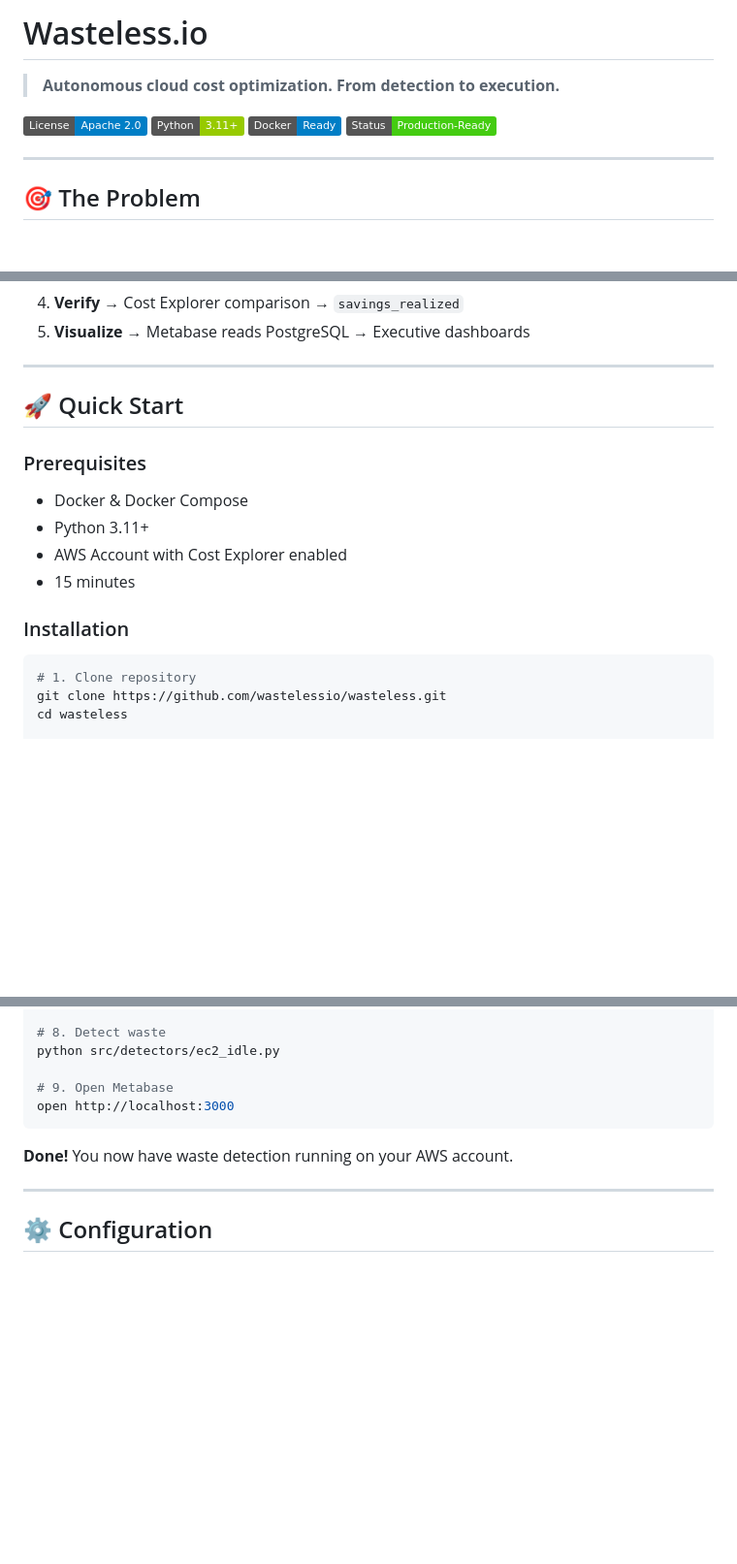
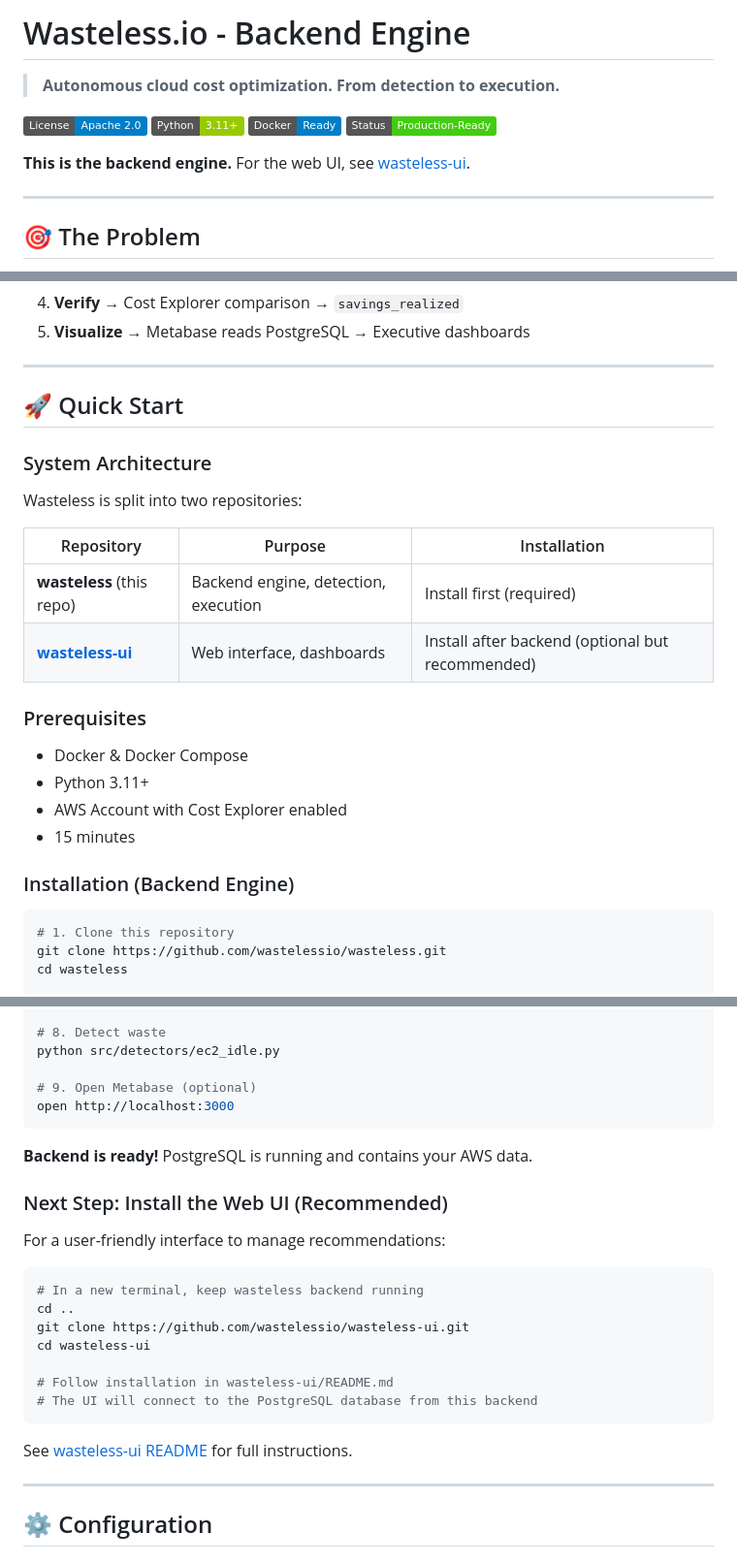
Before and after one commit to wastelessio/wasteless, a Markdown page: README.md, 3 parts joined by grey strips. Shown at 97% size. Rendered like a GitHub page; badges without logos; blank space fills up the shorter version.

Commit message:
docs: clarify backend/frontend architecture in README
- Add reference to wasteless-ui repository at top
- Create clear separation between backend and frontend
- Add table showing which repo to install first
- Include step-by-step installation guide linking both repos
- Explain that UI is optional but recommended
- Make it clear this is the backend engine

````diff
--- a/README.md
+++ b/README.md
@@ -1,4 +1,4 @@
-# Wasteless.io
+# Wasteless.io - Backend Engine
 
 > **Autonomous cloud cost optimization. From detection to execution.**
 
@@ -6,6 +6,8 @@
 [![Python](https://img.shields.io/badge/Python-3.11+-green.svg)](https://www.python.org/)
 [![Docker](https://img.shields.io/badge/Docker-Ready-blue.svg)](https://www.docker.com/)
 [![Status](https://img.shields.io/badge/Status-Production--Ready-brightgreen.svg)]()
+
+**This is the backend engine.** For the web UI, see [wasteless-ui](https://github.com/wastelessio/wasteless-ui).
 
 ---
 
@@ -130,6 +132,15 @@ Before executing ANY action, Wasteless validates:
 
 ## 🚀 Quick Start
 
+### System Architecture
+
+Wasteless is split into two repositories:
+
+| Repository | Purpose | Installation |
+|------------|---------|--------------|
+| **wasteless** (this repo) | Backend engine, detection, execution | Install first (required) |
+| **[wasteless-ui](https://github.com/wastelessio/wasteless-ui)** | Web interface, dashboards | Install after backend (optional but recommended) |
+
 ### Prerequisites
 
 - Docker & Docker Compose
@@ -137,10 +148,10 @@ Before executing ANY action, Wasteless validates:
 - AWS Account with Cost Explorer enabled
 - 15 minutes
 
-### Installation
+### Installation (Backend Engine)
 
 ```bash
-# 1. Clone repository
+# 1. Clone this repository
 git clone https://github.com/wastelessio/wasteless.git
 cd wasteless
 
@@ -167,11 +178,27 @@ python src/collectors/aws_cloudwatch.py
 # 8. Detect waste
 python src/detectors/ec2_idle.py
 
-# 9. Open Metabase
+# 9. Open Metabase (optional)
 open http://localhost:3000
 ```
 
-**Done!** You now have waste detection running on your AWS account.
+**Backend is ready!** PostgreSQL is running and contains your AWS data.
+
+### Next Step: Install the Web UI (Recommended)
+
+For a user-friendly interface to manage recommendations:
+
+```bash
+# In a new terminal, keep wasteless backend running
+cd ..
+git clone https://github.com/wastelessio/wasteless-ui.git
+cd wasteless-ui
+
+# Follow installation in wasteless-ui/README.md
+# The UI will connect to the PostgreSQL database from this backend
+```
+
+See [wasteless-ui README](https://github.com/wastelessio/wasteless-ui) for full instructions.
 
 ---
 
````
